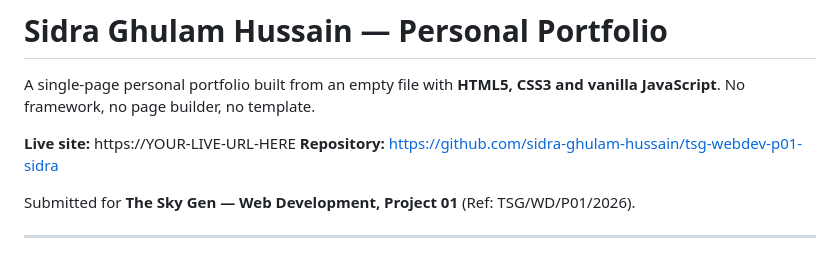
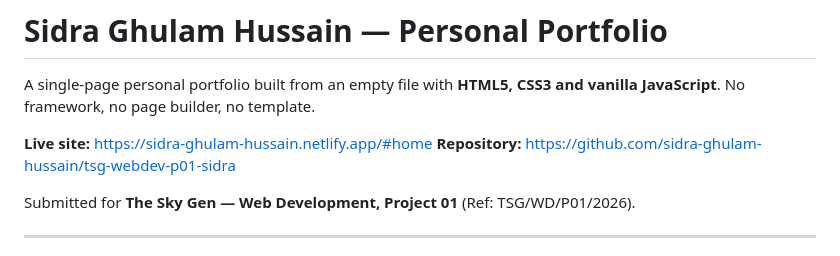
Before and after one commit to sidra-ghulam-hussain/tsg-webdev-p01-sidra, a Markdown page: README.md, the part around the change. GitHub-like rendering.

Commit message:
Update live site URL in README

```diff
--- a/README.md
+++ b/README.md
@@ -2,7 +2,7 @@
 
 A single-page personal portfolio built from an empty file with **HTML5, CSS3 and vanilla JavaScript**. No framework, no page builder, no template.
 
-**Live site:** https://YOUR-LIVE-URL-HERE
+**Live site:** https://sidra-ghulam-hussain.netlify.app/#home
 **Repository:** https://github.com/sidra-ghulam-hussain/tsg-webdev-p01-sidra
 
 Submitted for **The Sky Gen — Web Development, Project 01** (Ref: TSG/WD/P01/2026).
```
